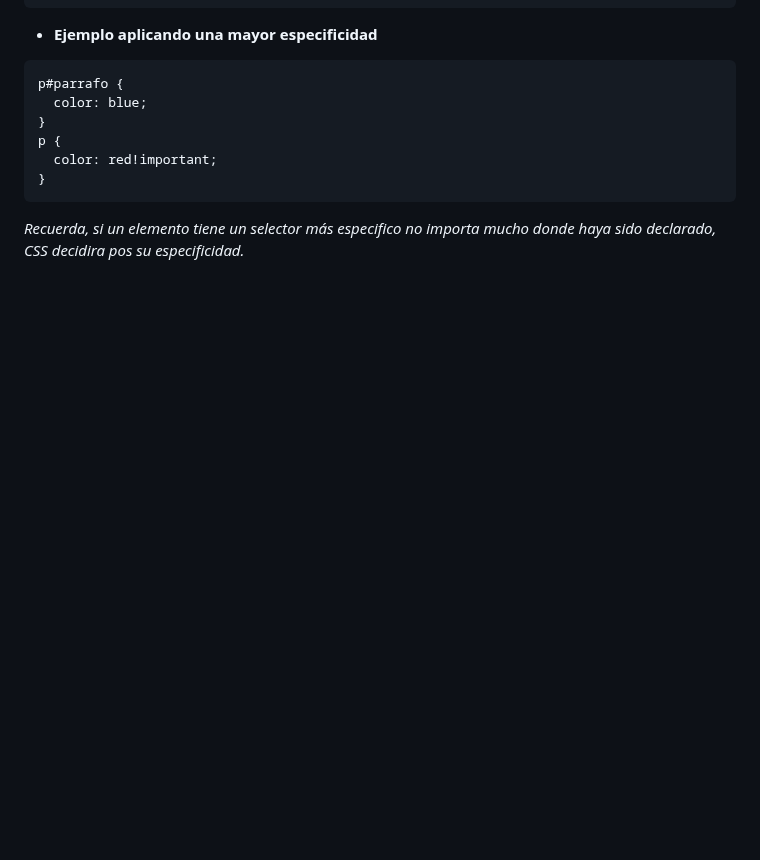
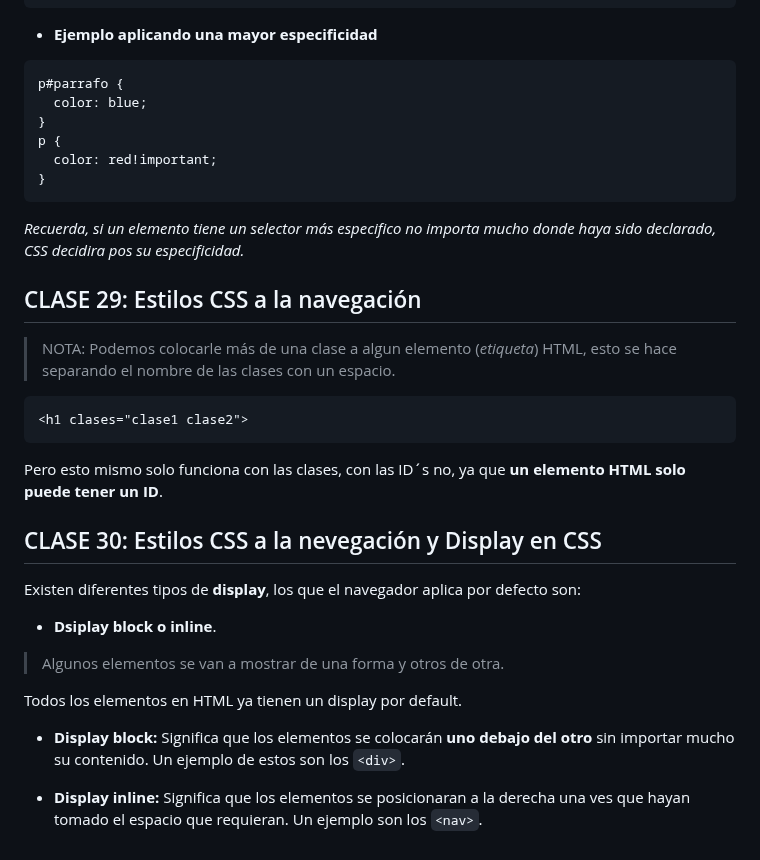
Before and after one commit to JoseAlfonsoB/FREELANCER_PROJECT, a Markdown page: APUNTE/apunte.md, the part around the change. Drawn GitHub-style; blank space fills up the shorter version.

Commit message:
Apunte de la clase 30 del curso.

````diff
--- a/APUNTE/apunte.md
+++ b/APUNTE/apunte.md
@@ -225,3 +225,31 @@ p {
 ```
 
 _Recuerda, si un elemento tiene un selector más especifico no importa mucho donde haya sido declarado, CSS decidira pos su especificidad._
+
+## CLASE 29: Estilos CSS a la navegación
+
+> NOTA: Podemos colocarle más de una clase a algun elemento (_etiqueta_) HTML, esto se hace separando el nombre de las clases con un espacio.
+
+```HTML
+<h1 clases="clase1 clase2">
+```
+
+Pero esto mismo solo funciona con las clases, con las ID´s no, ya que **un elemento HTML solo puede tener un ID**.
+
+## CLASE 30: Estilos CSS a la nevegación y Display en CSS
+
+Existen diferentes tipos de **display**, los que el navegador aplica por defecto son:
+
+- **Dsiplay block o  inline**.
+
+> Algunos elementos se van a mostrar de una forma y otros de otra.
+
+Todos los elementos en HTML ya tienen un display por default.
+
+- **Display block:**
+Significa que los elementos se colocarán **uno debajo del otro** sin importar mucho su contenido.
+Un ejemplo de estos son los `<div>`.
+
+- **Display inline:**
+Significa que los elementos se posicionaran a la derecha una ves que hayan tomado el espacio que requieran.
+Un ejemplo son los `<nav>`.
````
